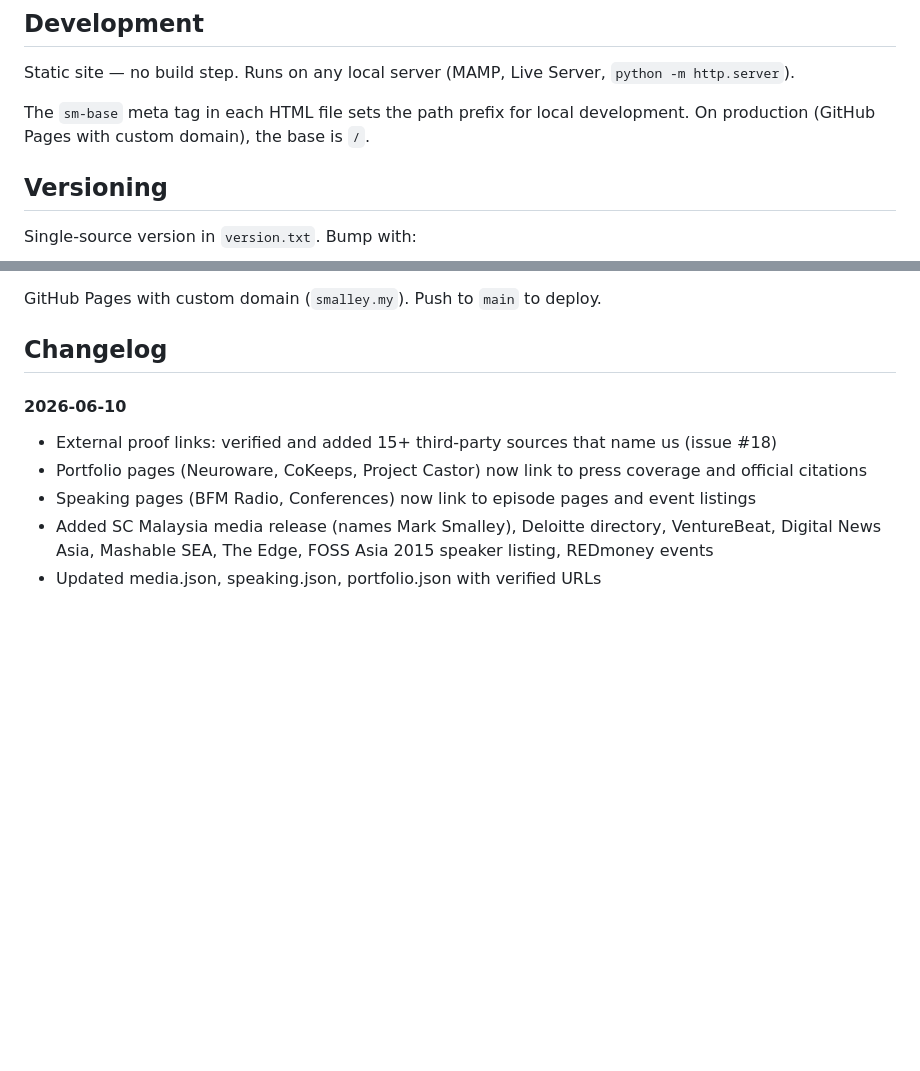
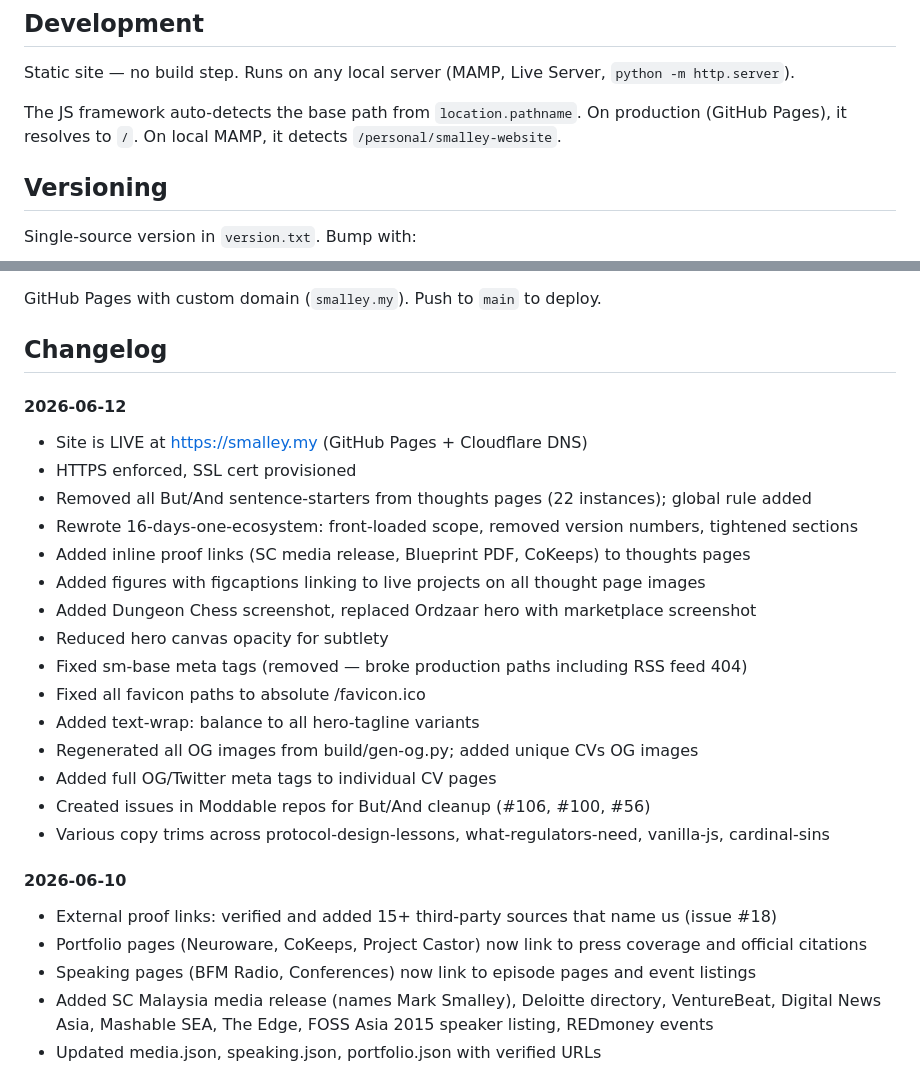
Before and after one commit to msmalley/smalley-website, a Markdown page: README.md, 2 parts joined by grey strips. Rendered like a GitHub page; blank space fills up the shorter version.

Commit message:
Update README: changelog for 2026-06-12 launch session, fix sm-base docs

```diff
--- a/README.md
+++ b/README.md
@@ -25,7 +25,7 @@ Personal portfolio and CV site for Mark Smalley — engineering leader, protocol
 
 Static site — no build step. Runs on any local server (MAMP, Live Server, `python -m http.server`).
 
-The `sm-base` meta tag in each HTML file sets the path prefix for local development. On production (GitHub Pages with custom domain), the base is `/`.
+The JS framework auto-detects the base path from `location.pathname`. On production (GitHub Pages), it resolves to `/`. On local MAMP, it detects `/personal/smalley-website`.
 
 ## Versioning
 
@@ -44,6 +44,23 @@ Propagates to all `?v=` query strings in HTML, `sm-loader.js`, and `sm-core.js`.
 GitHub Pages with custom domain (`smalley.my`). Push to `main` to deploy.
 
 ## Changelog
+
+#### 2026-06-12
+- Site is LIVE at https://smalley.my (GitHub Pages + Cloudflare DNS)
+- HTTPS enforced, SSL cert provisioned
+- Removed all But/And sentence-starters from thoughts pages (22 instances); global rule added
+- Rewrote 16-days-one-ecosystem: front-loaded scope, removed version numbers, tightened sections
+- Added inline proof links (SC media release, Blueprint PDF, CoKeeps) to thoughts pages
+- Added figures with figcaptions linking to live projects on all thought page images
+- Added Dungeon Chess screenshot, replaced Ordzaar hero with marketplace screenshot
+- Reduced hero canvas opacity for subtlety
+- Fixed sm-base meta tags (removed — broke production paths including RSS feed 404)
+- Fixed all favicon paths to absolute /favicon.ico
+- Added text-wrap: balance to all hero-tagline variants
+- Regenerated all OG images from build/gen-og.py; added unique CVs OG images
+- Added full OG/Twitter meta tags to individual CV pages
+- Created issues in Moddable repos for But/And cleanup (#106, #100, #56)
+- Various copy trims across protocol-design-lessons, what-regulators-need, vanilla-js, cardinal-sins
 
 #### 2026-06-10
 - External proof links: verified and added 15+ third-party sources that name us (issue #18)
```
